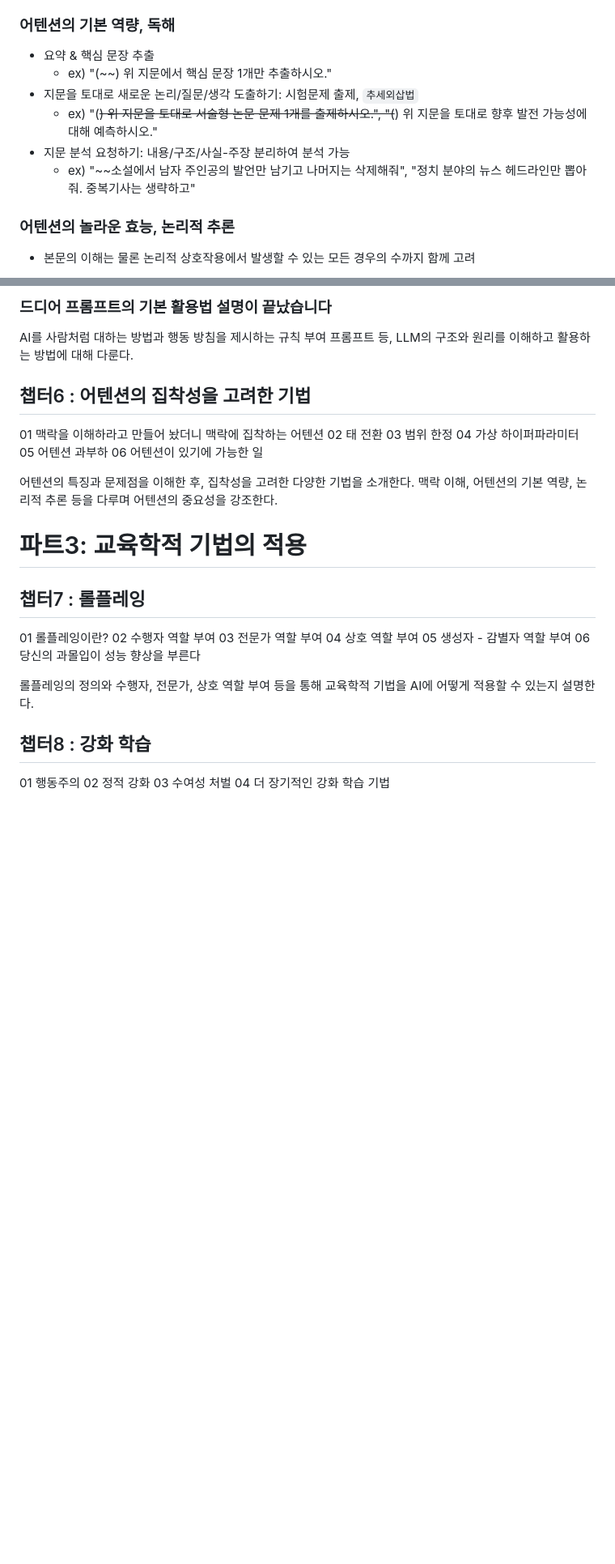
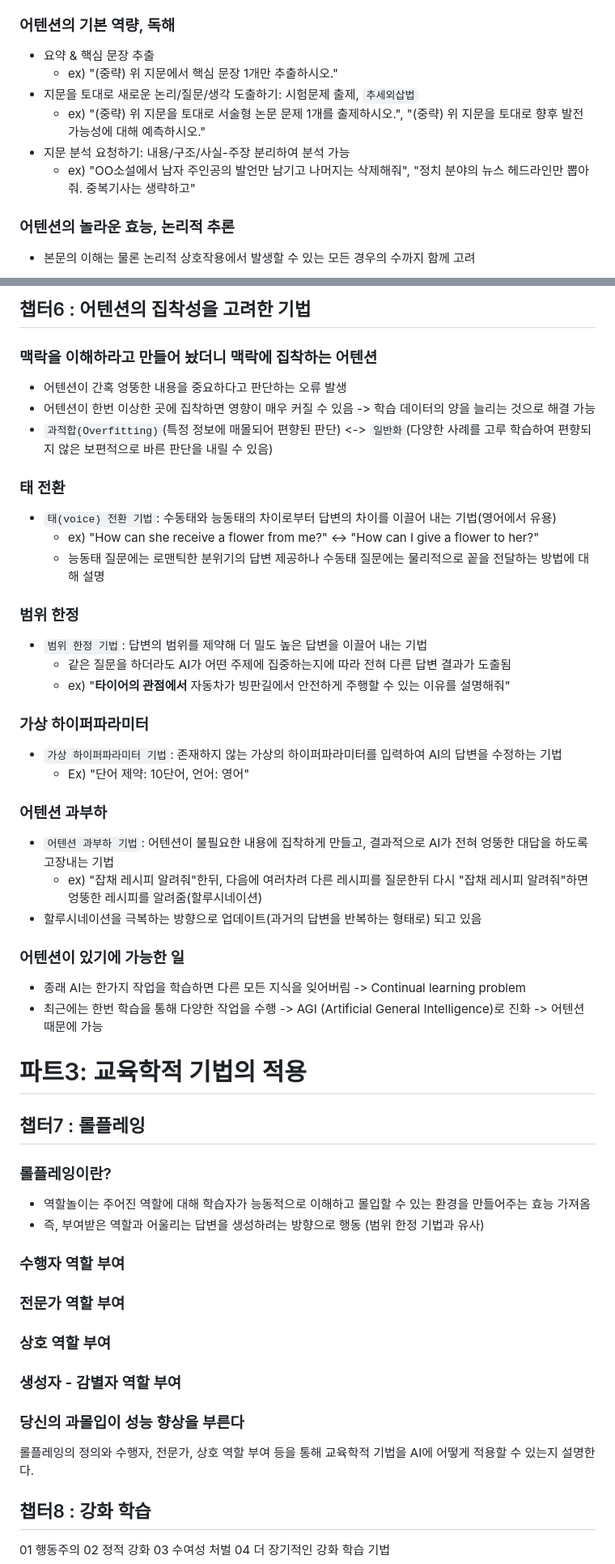
Before and after one commit to spiders22v/TIL, a Markdown page: book/2023.12_프롬프트 엔지니어링.md, 2 parts joined by grey strips. Shown: that part at 81% size. Rendered like a GitHub page; blank space fills up the shorter version.

Commit message:
add content

```diff
--- a/book/2023.12_프롬프트 엔지니어링.md
+++ b/book/2023.12_프롬프트 엔지니어링.md
@@ -231,11 +231,11 @@
 
 ### 어텐션의 기본 역량, 독해
 - 요약 & 핵심 문장 추출
-  - ex) "(~~) 위 지문에서 핵심 문장 1개만 추출하시오."
+  - ex) "(중략) 위 지문에서 핵심 문장 1개만 추출하시오."
 - 지문을 토대로 새로운 논리/질문/생각 도출하기: 시험문제 출제, `추세외삽법`
-  - ex) "(~~) 위 지문을 토대로 서술형 논문 문제 1개를 출제하시오.", "(~~) 위 지문을 토대로 향후 발전 가능성에 대해 예측하시오."
+  - ex) "(중략) 위 지문을 토대로 서술형 논문 문제 1개를 출제하시오.", "(중략) 위 지문을 토대로 향후 발전 가능성에 대해 예측하시오."
 - 지문 분석 요청하기: 내용/구조/사실-주장 분리하여 분석 가능
-  - ex) "~~소설에서 남자 주인공의 발언만 남기고 나머지는 삭제해줘", "정치 분야의 뉴스 헤드라인만 뽑아줘. 중복기사는 생략하고"
+  - ex) "OO소설에서 남자 주인공의 발언만 남기고 나머지는 삭제해줘", "정치 분야의 뉴스 헤드라인만 뽑아줘. 중복기사는 생략하고"
 
 ### 어텐션의 놀라운 효능, 논리적 추론
 - 본문의 이해는 물론 논리적 상호작용에서 발생할 수 있는 모든 경우의 수까지 함께 고려
@@ -254,28 +259,51 @@
 
 
-### 드디어 프롬프트의 기본 활용법 설명이 끝났습니다
+## 챕터6 : 어텐션의 집착성을 고려한 기법
 
-AI를 사람처럼 대하는 방법과 행동 방침을 제시하는 규칙 부여 프롬프트 등, LLM의 구조와 원리를 이해하고 활용하는 방법에 대해 다룬다.
+### 맥락을 이해하라고 만들어 놨더니 맥락에 집착하는 어텐션
+- 어텐션이 간혹 엉뚱한 내용을 중요하다고 판단하는 오류 발생
+- 어텐션이 한번 이상한 곳에 집착하면 영향이 매우 커질 수 있음 -> 학습 데이터의 양을 늘리는 것으로 해결 가능
+- `과적합(Overfitting)`(특정 정보에 매몰되어 편향된 판단) <-> `일반화`(다양한 사례를 고루 학습하여 편향되지 않은 보편적으로 바른 판단을 내릴 수 있음)
 
-## 챕터6 : 어텐션의 집착성을 고려한 기법
-01 맥락을 이해하라고 만들어 놨더니 맥락에 집착하는 어텐션
-02 태 전환
-03 범위 한정
-04 가상 하이퍼파라미터
-05 어텐션 과부하
-06 어텐션이 있기에 가능한 일
+### 태 전환
+- `태(voice) 전환 기법`: 수동태와 능동태의 차이로부터 답변의 차이를 이끌어 내는 기법(영어에서 유용)
+  - ex) "How can she receive a flower from me?" <-> "How can I give a flower to her?"
+  - 능동태 질문에는 로맨틱한 분위기의 답변 제공하나 수동태 질문에는 물리적으로 꽅을 전달하는 방법에 대해 설명
 
-어텐션의 특징과 문제점을 이해한 후, 집착성을 고려한 다양한 기법을 소개한다. 맥락 이해, 어텐션의 기본 역량, 논리적 추론 등을 다루며 어텐션의 중요성을 강조한다.
+### 범위 한정
+- `범위 한정 기법`: 답변의 범위를 제약해 더 밀도 높은 답변을 이끌어 내는 기법
+  - 같은 질문을 하더라도 AI가 어떤 주제에 집중하는지에 따라 전혀 다른 답변 결과가 도출됨
+  - ex) "**타이어의 관점에서** 자동차가 빙판길에서 안전하게 주행할 수 있는 이유를 설명해줘"
+
+
+### 가상 하이퍼파라미터
+- `가상 하이퍼파라미터 기법`: 존재하지 않는 가상의 하이퍼파라미터를 입력하여 AI의 답변을 수정하는 기법
+  - Ex) "단어 제약: 10단어, 언어: 영어"
+
+### 어텐션 과부하
+- `어텐션 과부하 기법`: 어텐션이 불필요한 내용에 집착하게 만들고, 결과적으로 AI가 전혀 엉뚱한 대답을 하도록 고장내는 기법
+  - ex) "잡채 레시피 알려줘"한뒤, 다음에 여러차려 다른 레시피를 질문한뒤 다시 "잡채 레시피 알려줘"하면 엉뚱한 레시피를 알려줌(할루시네이션)
+- 할루시네이션을 극복하는 방향으로 업데이트(과거의 답변을 반복하는 형태로) 되고 있음
+
+### 어텐션이 있기에 가능한 일
+- 종래 AI는 한가지 작업을 학습하면 다른 모든 지식을 잊어버림 -> Continual learning problem
+- 최근에는 한번 학습을 통해 다양한 작업을 수행 -> AGI (Artificial General Intelligence)로 진화 -> 어텐션 때문에 가능
 
 # 파트3: 교육학적 기법의 적용
 
 ## 챕터7 : 롤플레잉
-01 롤플레잉이란?
-02 수행자 역할 부여
-03 전문가 역할 부여
-04 상호 역할 부여
-05 생성자 - 감별자 역할 부여
-06 당신의 과몰입이 성능 향상을 부른다
+### 롤플레잉이란?
+- 역할놀이는 주어진 역할에 대해 학습자가 능동적으로 이해하고 몰입할 수 있는 환경을 만들어주는 효능 가져옴
+- 즉, 부여받은 역할과 어울리는 답변을 생성하려는 방향으로 행동 (범위 한정 기법과 유사)
+
+### 수행자 역할 부여
+
+
+
+### 전문가 역할 부여
+### 상호 역할 부여
+### 생성자 - 감별자 역할 부여
+### 당신의 과몰입이 성능 향상을 부른다
 
 롤플레잉의 정의와 수행자, 전문가, 상호 역할 부여 등을 통해 교육학적 기법을 AI에 어떻게 적용할 수 있는지 설명한다.
 
```
Also changed, not shown: other parts of book/2023.12_프롬프트 엔지니어링.md (+5 -0 lines), assets/book/2023_프롬프트 엔지니어링_15.png (added), assets/book/2023_프롬프트 엔지니어링_16.png (added).
